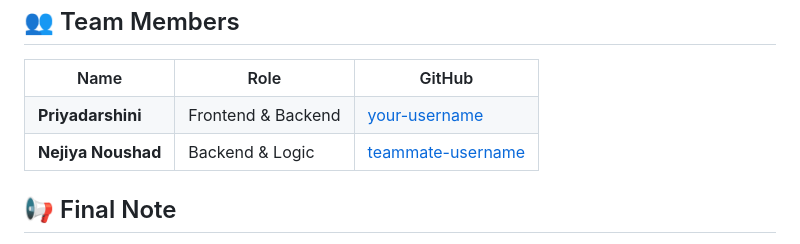
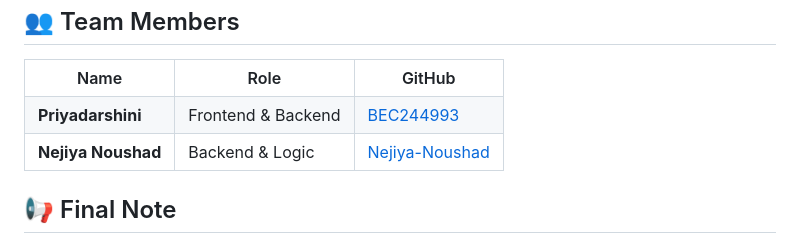
Before and after one commit to BEC244993/H2H-SPARKBUDDIES-SmartCustomerPortalAI, a Markdown page: README.md, the part around the change. Rendered like a GitHub page.

```diff
--- a/README.md
+++ b/README.md
@@ -166,13 +166,13 @@ python app.py
 <tr>
 <td><b>Priyadarshini</b></td>
 <td>Frontend & Backend</td>
-<td><a href="https://github.com/BEC244968">your-username</a></td>
+<td><a href="https://github.com/BEC244968">BEC244993</a></td>
 </tr>
 
 <tr>
 <td><b>Nejiya Noushad</b></td>
 <td>Backend & Logic</td>
-<td><a href="https://github.com/Nejiya-Noushad">teammate-username</a></td>
+<td><a href="https://github.com/Nejiya-Noushad">Nejiya-Noushad</a></td>
 </tr>
 
 </table>
```
